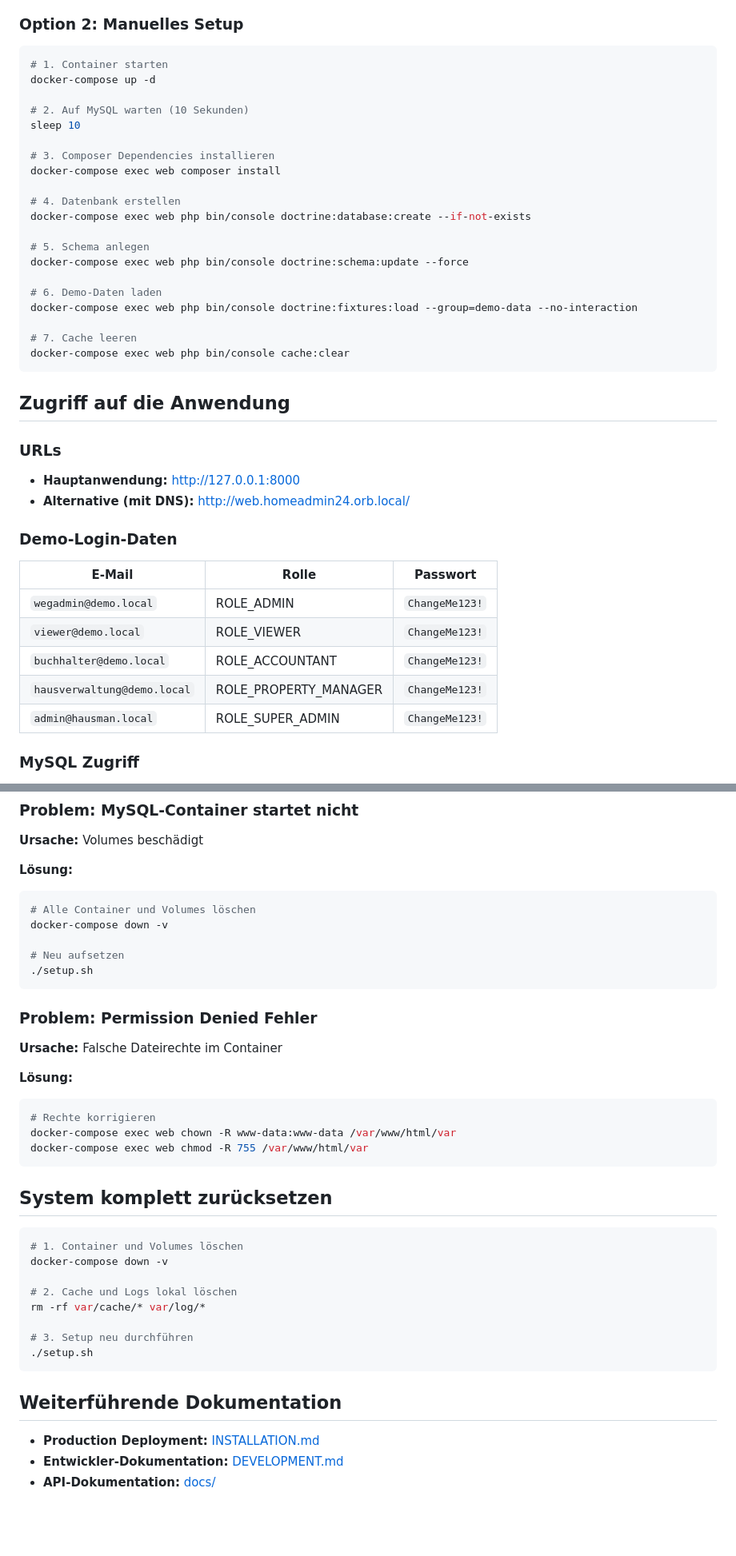
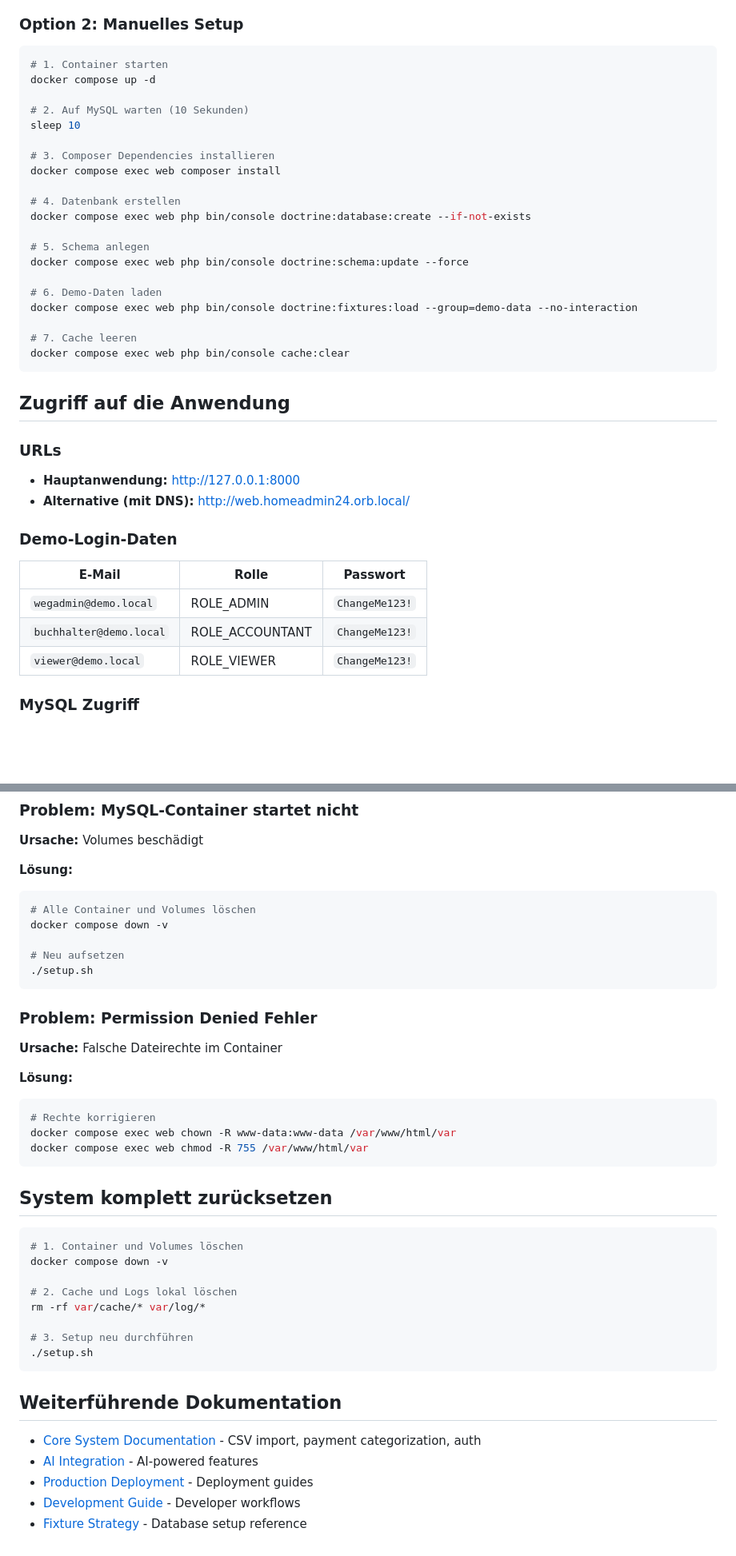
Before and after one commit to homeadmin24/homeadmin24, a Markdown page: docs/setup_local.md, 2 parts joined by grey strips. Shown at 80% size. Rendered like a GitHub page; blank space fills up the shorter version.

````diff
--- a/docs/setup_local.md
+++ b/docs/setup_local.md
@@ -31,25 +31,25 @@ Das Script führt automatisch aus:
 
 ```bash
 # 1. Container starten
-docker-compose up -d
+docker compose up -d
 
 # 2. Auf MySQL warten (10 Sekunden)
 sleep 10
 
 # 3. Composer Dependencies installieren
-docker-compose exec web composer install
+docker compose exec web composer install
 
 # 4. Datenbank erstellen
-docker-compose exec web php bin/console doctrine:database:create --if-not-exists
+docker compose exec web php bin/console doctrine:database:create --if-not-exists
 
 # 5. Schema anlegen
-docker-compose exec web php bin/console doctrine:schema:update --force
+docker compose exec web php bin/console doctrine:schema:update --force
 
 # 6. Demo-Daten laden
-docker-compose exec web php bin/console doctrine:fixtures:load --group=demo-data --no-interaction
+docker compose exec web php bin/console doctrine:fixtures:load --group=demo-data --no-interaction
 
 # 7. Cache leeren
-docker-compose exec web php bin/console cache:clear
+docker compose exec web php bin/console cache:clear
 ```
 
 ## Zugriff auf die Anwendung
@@ -63,10 +63,8 @@ docker-compose exec web php bin/console cache:clear
 | E-Mail | Rolle | Passwort |
 |--------|-------|----------|
 | `wegadmin@demo.local` | ROLE_ADMIN | `ChangeMe123!` |
+| `buchhalter@demo.local` | ROLE_ACCOUNTANT | `ChangeMe123!` |
 | `viewer@demo.local` | ROLE_VIEWER | `ChangeMe123!` |
-| `buchhalter@demo.local` | ROLE_ACCOUNTANT | `ChangeMe123!` |
-| `hausverwaltung@demo.local` | ROLE_PROPERTY_MANAGER | `ChangeMe123!` |
-| `admin@hausman.local` | ROLE_SUPER_ADMIN | `ChangeMe123!` |
 
 ### MySQL Zugriff
 
@@ -220,7 +217,7 @@ ports:
 **Lösung:**
 ```bash
 # Alle Container und Volumes löschen
-docker-compose down -v
+docker compose down -v
 
 # Neu aufsetzen
 ./setup.sh
@@ -233,15 +230,15 @@ docker-compose down -v
 **Lösung:**
 ```bash
 # Rechte korrigieren
-docker-compose exec web chown -R www-data:www-data /var/www/html/var
-docker-compose exec web chmod -R 755 /var/www/html/var
+docker compose exec web chown -R www-data:www-data /var/www/html/var
+docker compose exec web chmod -R 755 /var/www/html/var
 ```
 
 ## System komplett zurücksetzen
 
 ```bash
 # 1. Container und Volumes löschen
-docker-compose down -v
+docker compose down -v
 
 # 2. Cache und Logs lokal löschen
 rm -rf var/cache/* var/log/*
@@ -252,6 +249,8 @@ rm -rf var/cache/* var/log/*
 
 ## Weiterführende Dokumentation
 
-- **Production Deployment:** [INSTALLATION.md](INSTALLATION.md)
-- **Entwickler-Dokumentation:** [DEVELOPMENT.md](DEVELOPMENT.md)
-- **API-Dokumentation:** [docs/](docs/)
+- [Core System Documentation](core_system.md) - CSV import, payment categorization, auth
+- [AI Integration](ai_integration.md) - AI-powered features
+- [Production Deployment](setup_production.md) - Deployment guides
+- [Development Guide](setup_development.md) - Developer workflows
+- [Fixture Strategy](fixture_strategy.md) - Database setup reference
````
Also changed, not shown: other parts of docs/setup_local.md (+21 -22 lines).
